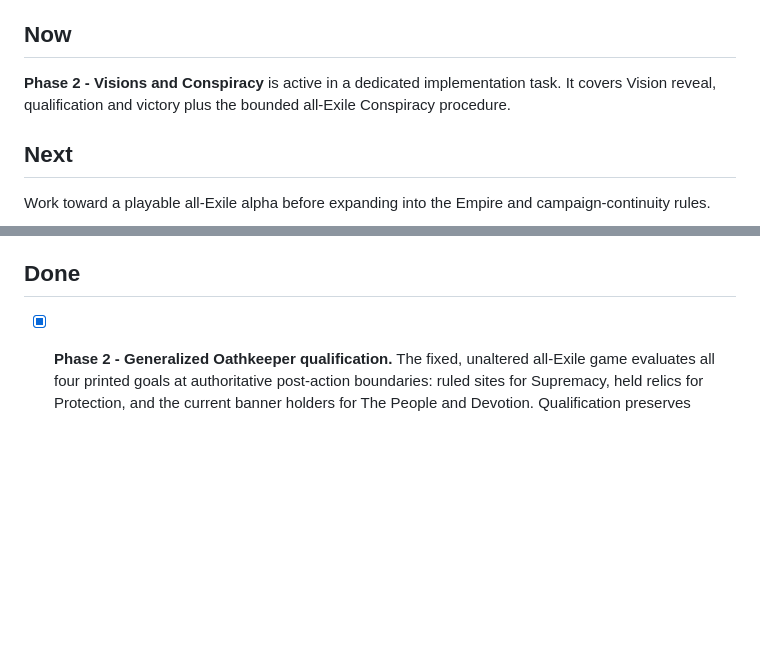
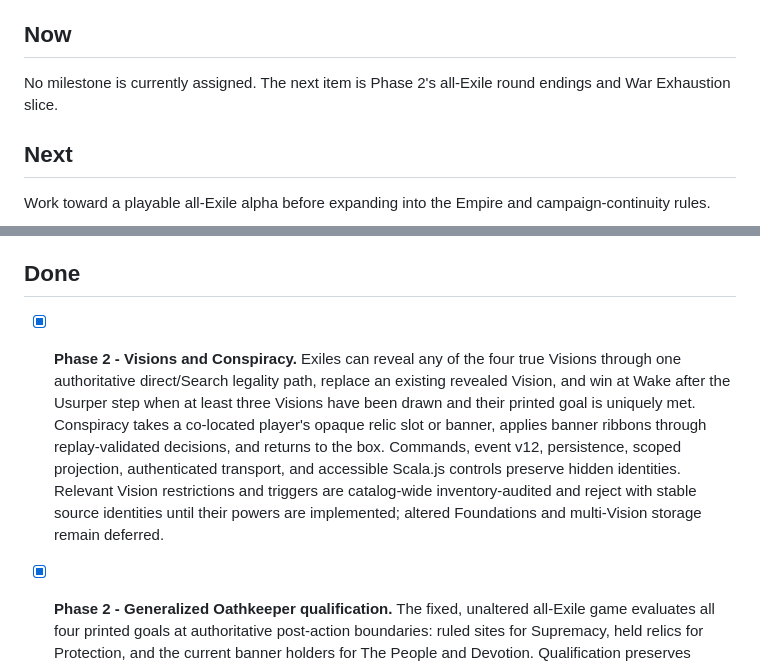
Before and after one commit to eNamorD/oathdigital, a Markdown page: docs/ROADMAP.md, 2 parts joined by grey strips. Rendered like a GitHub page; blank space fills up the shorter version.

```diff
--- a/docs/ROADMAP.md
+++ b/docs/ROADMAP.md
@@ -7,9 +7,8 @@ been reviewed.
 
 ## Now
 
-**Phase 2 - Visions and Conspiracy** is active in a dedicated implementation
-task. It covers Vision reveal, qualification and victory plus the bounded
-all-Exile Conspiracy procedure.
+No milestone is currently assigned. The next item is Phase 2's all-Exile round
+endings and War Exhaustion slice.
 
 ## Next
 
@@ -118,6 +117,18 @@ persistence, server, Scala.js, packaged-network, and browser acceptance gates.
     justifies the added server lifecycle complexity.
 
 ## Done
+
+- [x] **Phase 2 - Visions and Conspiracy.** Exiles can reveal any of the four
+  true Visions through one authoritative direct/Search legality path, replace
+  an existing revealed Vision, and win at Wake after the Usurper step when at
+  least three Visions have been drawn and their printed goal is uniquely met.
+  Conspiracy takes a co-located player's opaque relic slot or banner, applies
+  banner ribbons through replay-validated decisions, and returns to the box.
+  Commands, event v12, persistence, scoped projection, authenticated transport,
+  and accessible Scala.js controls preserve hidden identities. Relevant Vision
+  restrictions and triggers are catalog-wide inventory-audited and reject with
+  stable source identities until their powers are implemented; altered
+  Foundations and multi-Vision storage remain deferred.
 
 - [x] **Phase 2 - Generalized Oathkeeper qualification.** The fixed,
   unaltered all-Exile game evaluates all four printed goals at authoritative
```
Also changed, not shown: other parts of docs/ROADMAP.md (+1 -1 lines), README.md (+1 -0 lines).
